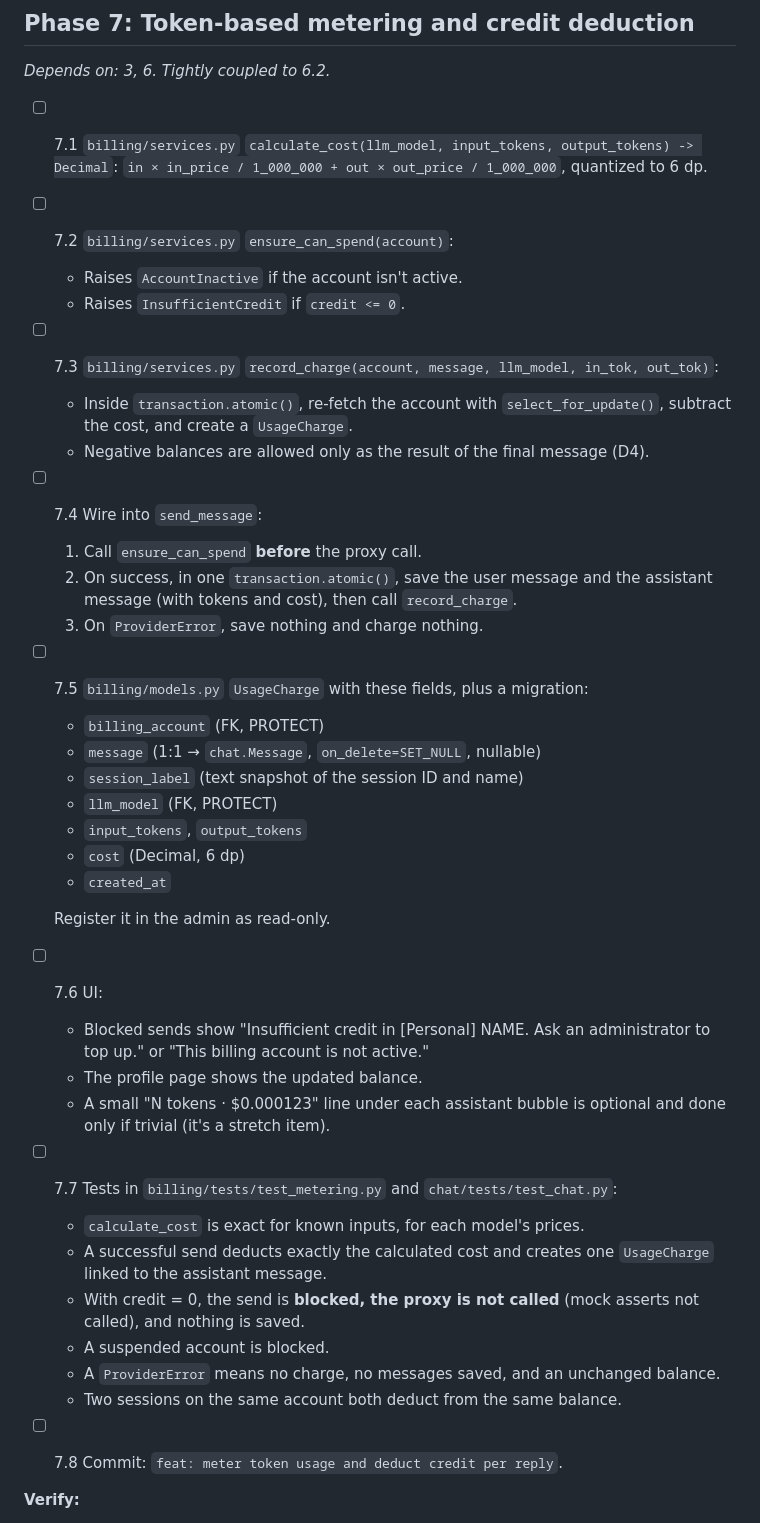
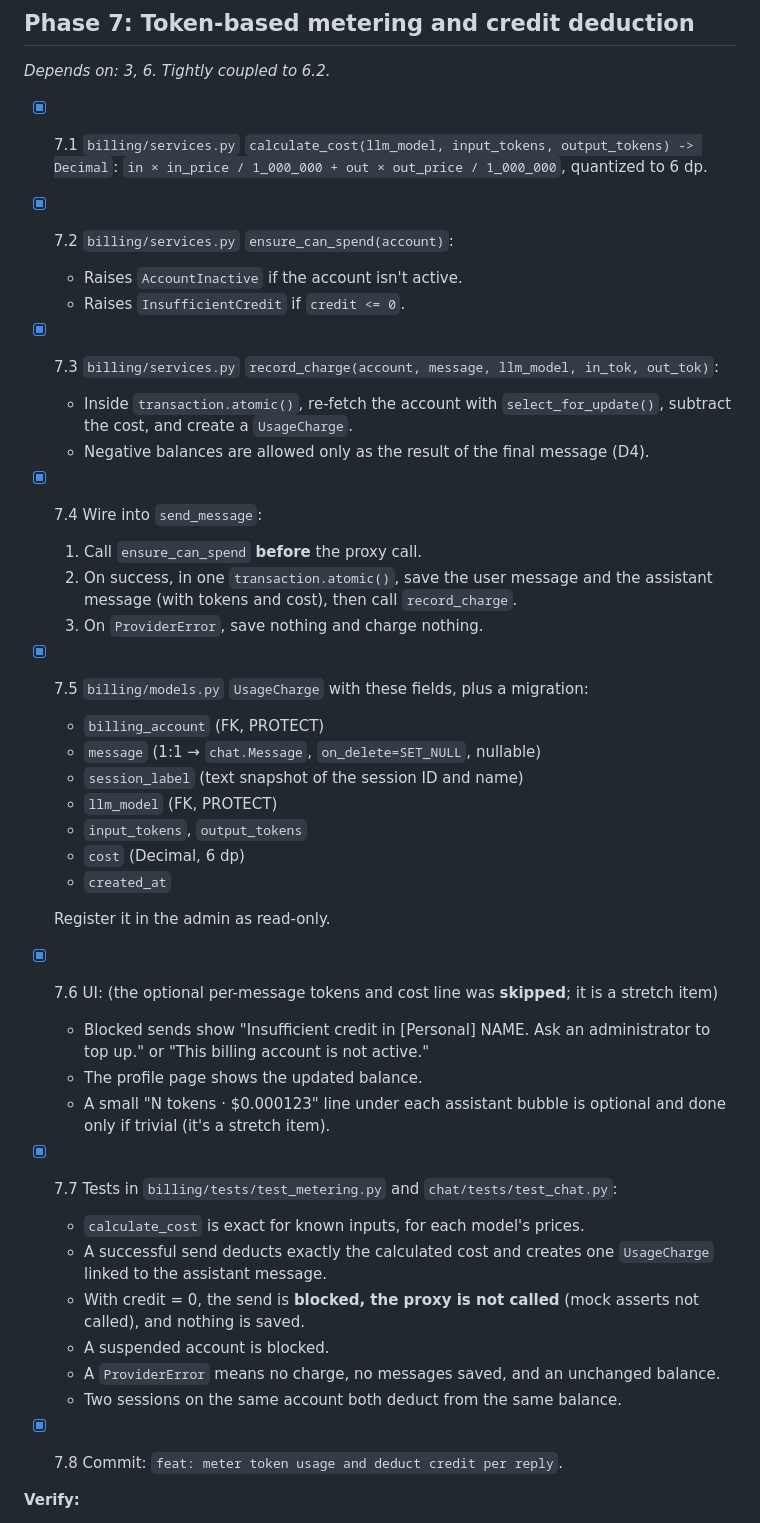
Before and after one commit to Liam-Yu12/midterm, a Markdown page: doc/plan/litechat-mvp.md, the part around one of its changes. Rendered like a GitHub page.

Commit message:
docs: mark phase 7 complete in MVP plan
Co-Authored-By: Claude Opus 5.5 <noreply@anthropic.com>

```diff
--- a/doc/plan/litechat-mvp.md
+++ b/doc/plan/litechat-mvp.md
@@ -324,18 +324,18 @@ Tests are written **inside each phase**, not saved for the end. Phase 12 runs th
 ## Phase 7: Token-based metering and credit deduction
 *Depends on: 3, 6. Tightly coupled to 6.2.*
 
-- [ ] 7.1 `billing/services.py` `calculate_cost(llm_model, input_tokens, output_tokens) -> Decimal`: `in × in_price / 1_000_000 + out × out_price / 1_000_000`, quantized to 6 dp.
-- [ ] 7.2 `billing/services.py` `ensure_can_spend(account)`:
+- [x] 7.1 `billing/services.py` `calculate_cost(llm_model, input_tokens, output_tokens) -> Decimal`: `in × in_price / 1_000_000 + out × out_price / 1_000_000`, quantized to 6 dp.
+- [x] 7.2 `billing/services.py` `ensure_can_spend(account)`:
   - Raises `AccountInactive` if the account isn't active.
   - Raises `InsufficientCredit` if `credit <= 0`.
-- [ ] 7.3 `billing/services.py` `record_charge(account, message, llm_model, in_tok, out_tok)`:
+- [x] 7.3 `billing/services.py` `record_charge(account, message, llm_model, in_tok, out_tok)`:
   - Inside `transaction.atomic()`, re-fetch the account with `select_for_update()`, subtract the cost, and create a `UsageCharge`.
   - Negative balances are allowed only as the result of the final message (D4).
-- [ ] 7.4 Wire into `send_message`:
+- [x] 7.4 Wire into `send_message`:
   1. Call `ensure_can_spend` **before** the proxy call.
   2. On success, in one `transaction.atomic()`, save the user message and the assistant message (with tokens and cost), then call `record_charge`.
   3. On `ProviderError`, save nothing and charge nothing.
-- [ ] 7.5 `billing/models.py` `UsageCharge` with these fields, plus a migration:
+- [x] 7.5 `billing/models.py` `UsageCharge` with these fields, plus a migration:
   - `billing_account` (FK, PROTECT)
   - `message` (1:1 → `chat.Message`, `on_delete=SET_NULL`, nullable)
   - `session_label` (text snapshot of the session ID and name)
@@ -345,18 +345,18 @@ Tests are written **inside each phase**, not saved for the end. Phase 12 runs th
   - `created_at`
 
   Register it in the admin as read-only.
-- [ ] 7.6 UI:
+- [x] 7.6 UI: (the optional per-message tokens and cost line was **skipped**; it is a stretch item)
   - Blocked sends show "Insufficient credit in [Personal] NAME. Ask an administrator to top up." or "This billing account is not active."
   - The profile page shows the updated balance.
   - A small "N tokens · $0.000123" line under each assistant bubble is optional and done only if trivial (it's a stretch item).
-- [ ] 7.7 Tests in `billing/tests/test_metering.py` and `chat/tests/test_chat.py`:
+- [x] 7.7 Tests in `billing/tests/test_metering.py` and `chat/tests/test_chat.py`:
   - `calculate_cost` is exact for known inputs, for each model's prices.
   - A successful send deducts exactly the calculated cost and creates one `UsageCharge` linked to the assistant message.
   - With credit = 0, the send is **blocked, the proxy is not called** (mock asserts not called), and nothing is saved.
   - A suspended account is blocked.
   - A `ProviderError` means no charge, no messages saved, and an unchanged balance.
   - Two sessions on the same account both deduct from the same balance.
-- [ ] 7.8 Commit: `feat: meter token usage and deduct credit per reply`.
+- [x] 7.8 Commit: `feat: meter token usage and deduct credit per reply`.
 
 **Verify:**
 - Note the balance, send a message, and check that the balance dropped by the recorded `UsageCharge.cost`, visible in the admin.
```
Also changed, not shown: other parts of doc/plan/litechat-mvp.md (+13 -1 lines).
